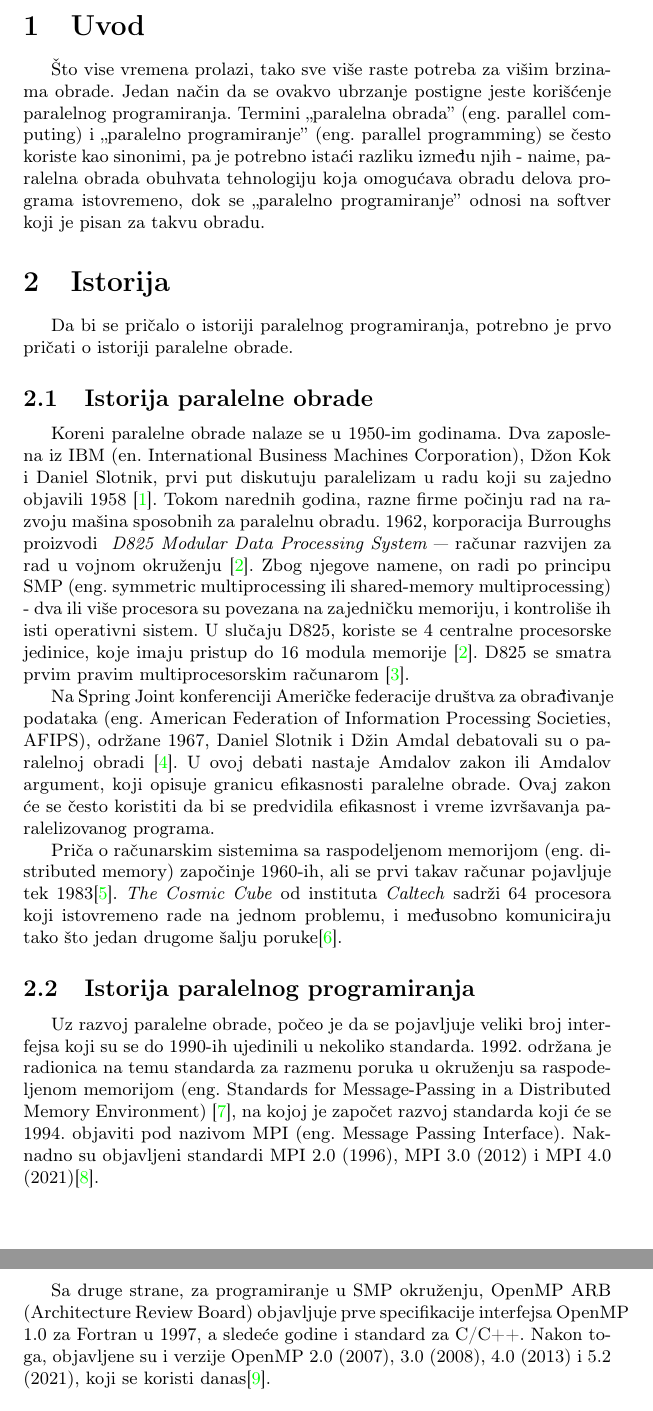
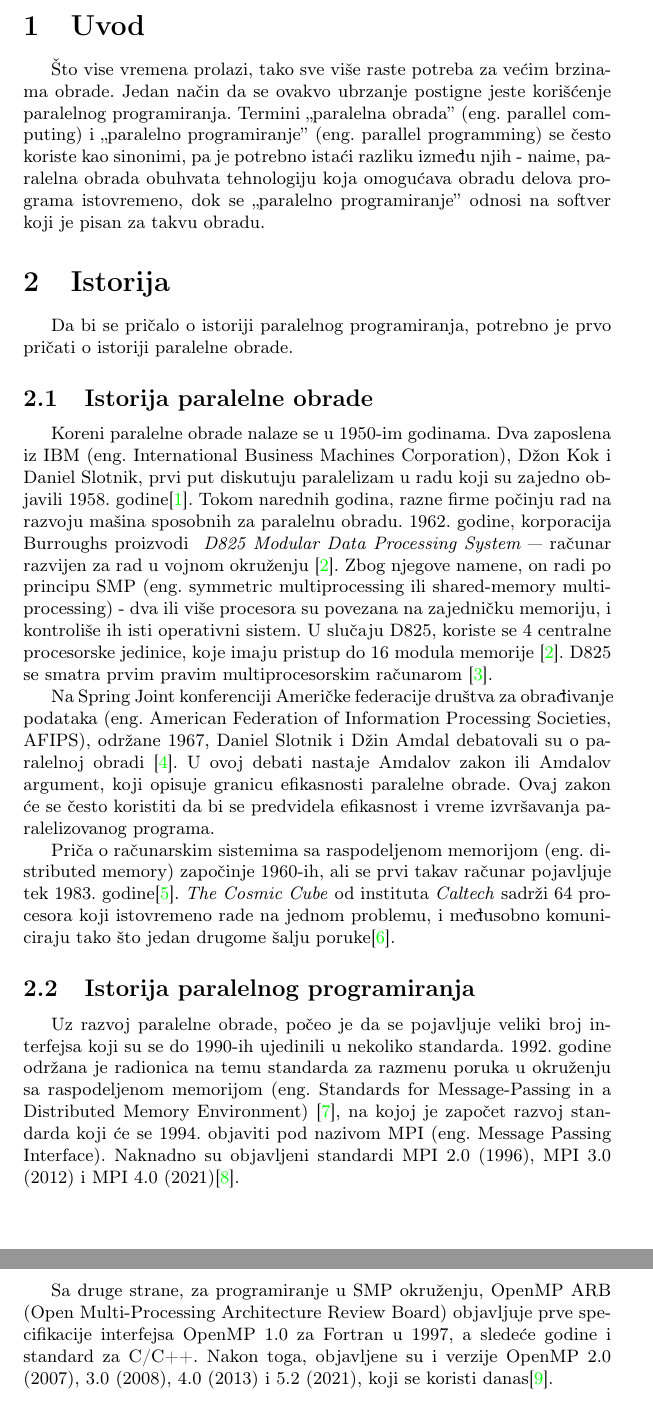
Before and after one commit to mi22092/7_TNP2022, a LaTeX document (7_ĐukićZrnićMinićMitrović/7_ĐukićZrnićMinićMitrović.tex): two parts of pages 2 and 3 of 9, joined at a grey line, cut so that both start at the same text. Compiled offline with pdfLaTeX.

Commit message:
Manje gramatičke greške

```diff
--- a/7_ĐukićZrnićMinićMitrović/7_ĐukićZrnićMinićMitrović.tex
+++ b/7_ĐukićZrnićMinićMitrović/7_ĐukićZrnićMinićMitrović.tex
@@ -45,17 +45,17 @@
 
 	\newpage
 	\section{Uvod}
-	Što vise vremena prolazi, tako sve više raste potreba za višim brzinama obrade. Jedan način da se ovakvo ubrzanje postigne jeste korišćenje paralelnog programiranja. Termini ,,paralelna obrada'' (eng. parallel computing) i ,,paralelno programiranje'' (eng. parallel programming) se često koriste kao sinonimi, pa je potrebno istaći razliku između njih - naime, paralelna obrada obuhvata tehnologiju koja omogućava obradu delova programa istovremeno, dok se ,,paralelno programiranje'' odnosi na softver koji je pisan za takvu obradu.
+	Što vise vremena prolazi, tako sve više raste potreba za većim brzinama obrade. Jedan način da se ovakvo ubrzanje postigne jeste korišćenje paralelnog programiranja. Termini ,,paralelna obrada'' (eng. parallel computing) i ,,paralelno programiranje'' (eng. parallel programming) se često koriste kao sinonimi, pa je potrebno istaći razliku između njih - naime, paralelna obrada obuhvata tehnologiju koja omogućava obradu delova programa istovremeno, dok se ,,paralelno programiranje'' odnosi na softver koji je pisan za takvu obradu.
 
 	\section{Istorija}
 	Da bi se pričalo o istoriji paralelnog programiranja, potrebno je prvo pričati o istoriji paralelne obrade.
 	\subsection{Istorija paralelne obrade}
-	Koreni paralelne obrade nalaze se u 1950-im godinama. Dva zaposlena iz IBM (en. International Business Machines Corporation), Džon Kok i Daniel Slotnik, prvi put diskutuju paralelizam u radu koji su zajedno objavili 1958 \cite{historyofdevelopment}. Tokom narednih godina, razne firme počinju rad na razvoju mašina sposobnih za paralelnu obradu. 1962, korporacija Burroughs proizvodi ~{\em D825 Modular Data Processing System} — računar razvijen za rad u vojnom okruženju \cite{d825}. Zbog njegove namene, on radi po principu SMP (eng. symmetric multiprocessing ili shared-memory multiprocessing) - dva ili više procesora su povezana na zajedničku memoriju, i kontroliše ih isti operativni sistem. U slučaju D825, koriste se 4 centralne procesorske jedinice, koje imaju pristup do 16 modula memorije \cite{d825}. D825 se smatra prvim pravim multiprocesorskim računarom \cite{multiprocessororganizationsurvey}.\par
-	Na Spring Joint konferenciji Američke federacije društva za obrađivanje podataka (eng. American Federation of Information Processing Societies, AFIPS), održane 1967, Daniel Slotnik i Džin Amdal debatovali su o paralelnoj obradi \cite{springjoint}. U ovoj debati nastaje Amdalov zakon ili Amdalov argument, koji opisuje granicu efikasnosti paralelne obrade. Ovaj zakon će se često koristiti da bi se predvidila efikasnost i vreme izvršavanja paralelizovanog programa.\par
-	Priča o računarskim sistemima sa raspodeljenom memorijom  (eng. distributed memory) započinje 1960-ih, ali se prvi takav računar pojavljuje tek 1983\cite{hypercube}. \emph{The Cosmic Cube} od instituta \emph{Caltech} sadrži 64 procesora koji istovremeno rade na jednom problemu, i međusobno komuniciraju tako što jedan drugome šalju poruke\cite{thecosmiccube}.
+	Koreni paralelne obrade nalaze se u 1950-im godinama. Dva zaposlena iz IBM (eng. International Business Machines Corporation), Džon Kok i Daniel Slotnik, prvi put diskutuju paralelizam u radu koji su zajedno objavili 1958. godine\cite{historyofdevelopment}. Tokom narednih godina, razne firme počinju rad na razvoju mašina sposobnih za paralelnu obradu. 1962. godine, korporacija Burroughs proizvodi ~{\em D825 Modular Data Processing System} — računar razvijen za rad u vojnom okruženju \cite{d825}. Zbog njegove namene, on radi po principu SMP (eng. symmetric multiprocessing ili shared-memory multiprocessing) - dva ili više procesora su povezana na zajedničku memoriju, i kontroliše ih isti operativni sistem. U slučaju D825, koriste se 4 centralne procesorske jedinice, koje imaju pristup do 16 modula memorije \cite{d825}. D825 se smatra prvim pravim multiprocesorskim računarom \cite{multiprocessororganizationsurvey}.\par
+	Na Spring Joint konferenciji Američke federacije društva za obrađivanje podataka (eng. American Federation of Information Processing Societies, AFIPS), održane 1967, Daniel Slotnik i Džin Amdal debatovali su o paralelnoj obradi \cite{springjoint}. U ovoj debati nastaje Amdalov zakon ili Amdalov argument, koji opisuje granicu efikasnosti paralelne obrade. Ovaj zakon će se često koristiti da bi se predvidela efikasnost i vreme izvršavanja paralelizovanog programa.\par
+	Priča o računarskim sistemima sa raspodeljenom memorijom  (eng. distributed memory) započinje 1960-ih, ali se prvi takav računar pojavljuje tek 1983. godine\cite{hypercube}. \emph{The Cosmic Cube} od instituta \emph{Caltech} sadrži 64 procesora koji istovremeno rade na jednom problemu, i međusobno komuniciraju tako što jedan drugome šalju poruke\cite{thecosmiccube}.
 	\subsection{Istorija paralelnog programiranja}
-	Uz razvoj paralelne obrade, počeo je da se pojavljuje veliki broj interfejsa koji su se do 1990-ih ujedinili u nekoliko standarda. 1992. održana je radionica na temu standarda za razmenu poruka u okruženju sa raspodeljenom memorijom (eng. Standards for Message-Passing in a Distributed Memory Environment) \cite{standardsformessagepassing}, na kojoj je započet razvoj standarda koji će se 1994. objaviti pod nazivom MPI (eng. Message Passing Interface). Naknadno su objavljeni standardi MPI 2.0 (1996), MPI 3.0 (2012) i MPI 4.0 (2021)\cite{mpidocs}.\par
-	Sa druge strane, za programiranje u SMP okruženju, OpenMP ARB (Architecture Review Board) objavljuje prve specifikacije interfejsa OpenMP 1.0 za Fortran u 1997, a sledeće godine i standard za C/C++. Nakon toga, objavljene su i verzije OpenMP 2.0 (2007), 3.0 (2008), 4.0 (2013) i 5.2 (2021), koji se koristi danas\cite{opemp5}.
+	Uz razvoj paralelne obrade, počeo je da se pojavljuje veliki broj interfejsa koji su se do 1990-ih ujedinili u nekoliko standarda. 1992. godine održana je radionica na temu standarda za razmenu poruka u okruženju sa raspodeljenom memorijom (eng. Standards for Message-Passing in a Distributed Memory Environment) \cite{standardsformessagepassing}, na kojoj je započet razvoj standarda koji će se 1994. objaviti pod nazivom MPI (eng. Message Passing Interface). Naknadno su objavljeni standardi MPI 2.0 (1996), MPI 3.0 (2012) i MPI 4.0 (2021)\cite{mpidocs}.\par
+	Sa druge strane, za programiranje u SMP okruženju, OpenMP ARB (Open Multi-Processing Architecture Review Board) objavljuje prve specifikacije interfejsa OpenMP 1.0 za Fortran u 1997, a sledeće godine i standard za C/C++. Nakon toga, objavljene su i verzije OpenMP 2.0 (2007), 3.0 (2008), 4.0 (2013) i 5.2 (2021), koji se koristi danas\cite{opemp5}.
 
 	\section{Princip rada paralelnog programiranja}
 	Opšte rečeno, paralelno programiranje radi tako što deli program na više zadataka koji se izvršavaju istovremeno. Da bi bolje razumeli celu sliku, moramo prvo objasniti paralelnu obradu.
```
Also changed, not shown: 7_ĐukićZrnićMinićMitrović/7_ĐukićZrnićMinićMitrović.tex (6 more changed lines).
